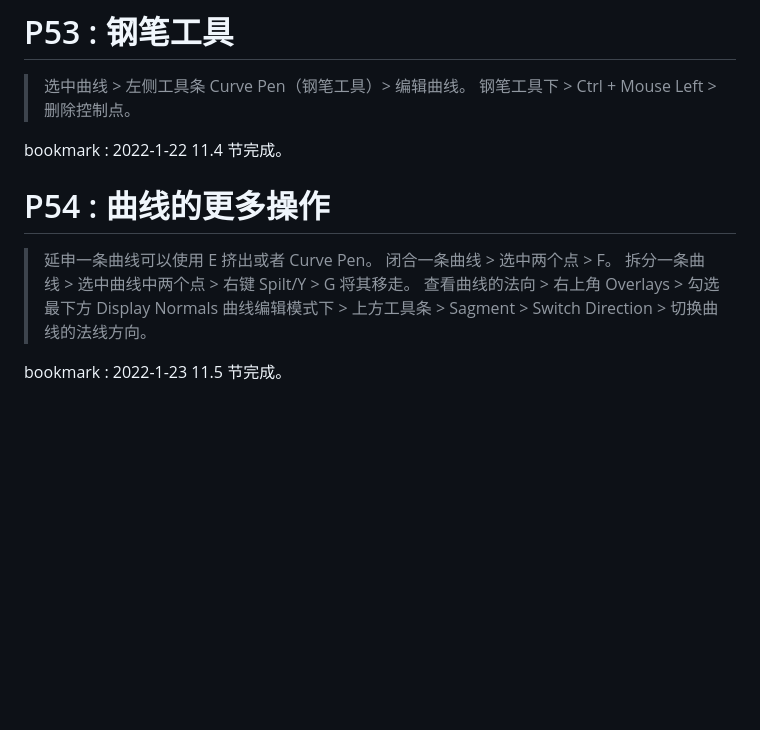
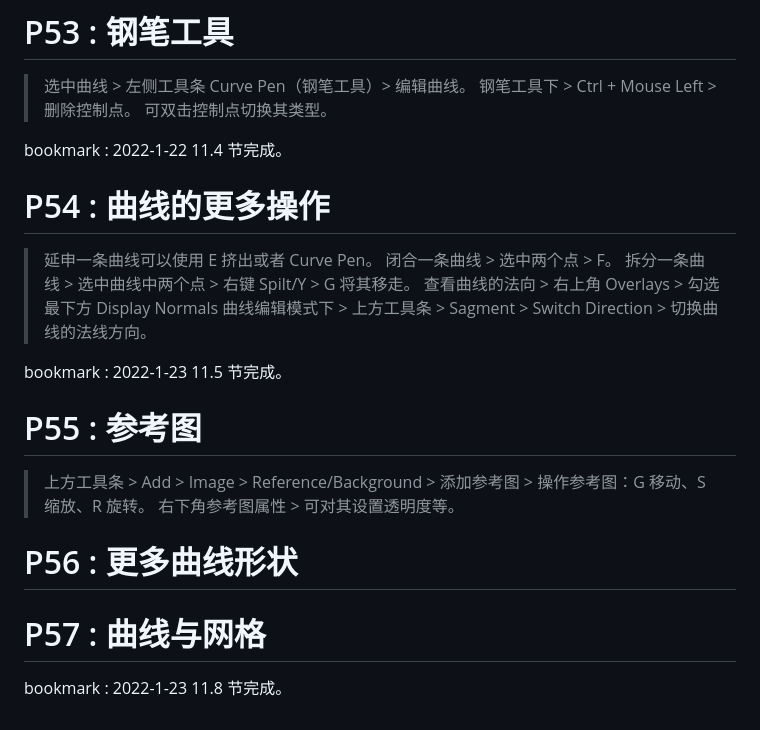
Before and after one commit to li74006/LearningNotes, a Markdown page: Blender/Note_Blender.md, the part around the change. Drawn GitHub-style; blank space fills up the shorter version.

Commit message:
听完 3 节。

```diff
--- a/Blender/Note_Blender.md
+++ b/Blender/Note_Blender.md
@@ -256,6 +256,7 @@ bookmark : 2022-1-21 11.3 节完成。
 
 > 选中曲线 > 左侧工具条 Curve Pen（钢笔工具）> 编辑曲线。
 > 钢笔工具下 > Ctrl + Mouse Left > 删除控制点。
+> 可双击控制点切换其类型。
 
 bookmark : 2022-1-22 11.4 节完成。
 
@@ -268,3 +269,14 @@ bookmark : 2022-1-22 11.4 节完成。
 > 曲线编辑模式下 > 上方工具条 > Sagment > Switch Direction > 切换曲线的法线方向。
 
 bookmark : 2022-1-23 11.5 节完成。
+
+# P55 : 参考图
+
+> 上方工具条 > Add > Image > Reference/Background > 添加参考图 > 操作参考图：G 移动、S 缩放、R 旋转。
+> 右下角参考图属性 > 可对其设置透明度等。
+
+# P56 : 更多曲线形状
+
+# P57 : 曲线与网格
+
+bookmark : 2022-1-23 11.8 节完成。
```
